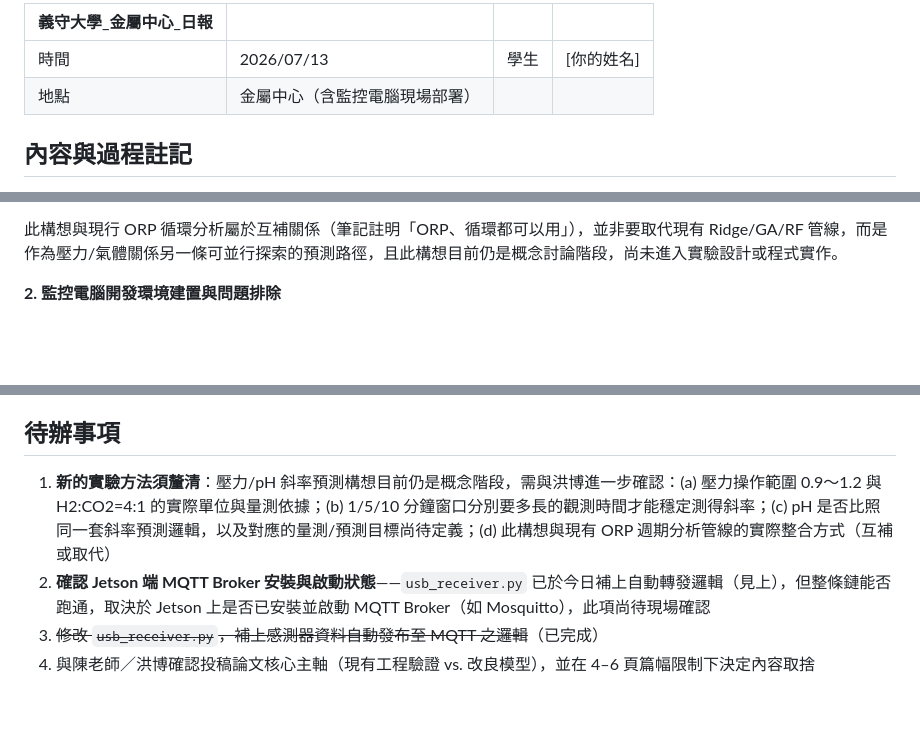
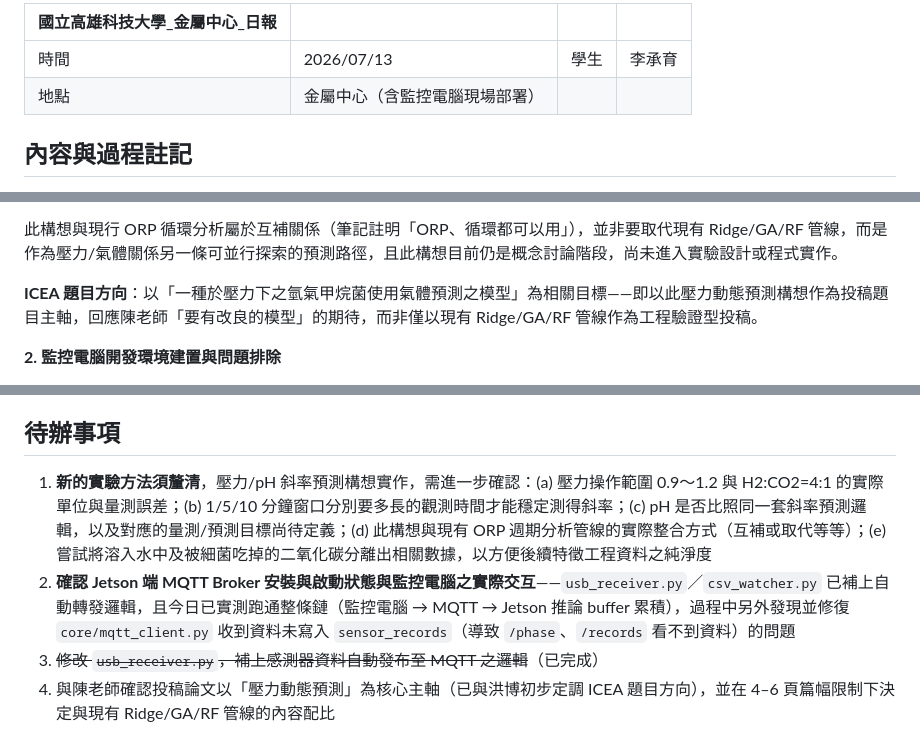
Before and after one commit to Yutou0601/Bioreactor-Edge-AI, a Markdown page: docs/日報_2026-07-13.md, 3 parts joined by grey strips. Rendered like a GitHub page; blank space fills up the shorter version.

Commit message:
Update : 日報同步正式提交版內容（姓名、單位、ICEA 題目定調）
補上正式送出版本的更新：學生姓名（李承育）、單位（國立高雄科技
大學）、ICEA 題目方向定調「一種於壓力下之氫氣甲烷菌使用氣體預測
之模型」、待辦事項新增 CO2 溶解/消耗訊號分離子項。

Co-Authored-By: Claude Sonnet 5 <noreply@anthropic.com>

```diff
--- a/docs/日報_2026-07-13.md
+++ b/docs/日報_2026-07-13.md
@@ -1,6 +1,6 @@
-| 義守大學_金屬中心_日報 |  |  |  |
+| 國立高雄科技大學_金屬中心_日報 |  |  |  |
 |---|---|---|---|
-| 時間 | 2026/07/13 | 學生 | [你的姓名] |
+| 時間 | 2026/07/13 | 學生 | 李承育 |
 | 地點 | 金屬中心（含監控電腦現場部署） |  |  |
 
 ## 內容與過程註記
@@ -33,6 +33,8 @@
 另提出新的預測目標設計：以 1 分鐘、5 分鐘、10 分鐘等不同短時間窗口，量測壓力（及 pH）的**斜率**變化，而非設定絕對數值的上下限去做預測——即模型要預測的是變化速率，而非閾值判斷。仍待確認的是：需要多長的觀測窗口，才能穩定量到有意義的斜率（現場筆記以圖示標註「花多久就可以測」，尚無明確答案）；pH 是否適用同一套斜率預測邏輯，目前僅列出待補的座標軸，尚未實際規劃。
 
 此構想與現行 ORP 循環分析屬於互補關係（筆記註明「ORP、循環都可以用」），並非要取代現有 Ridge/GA/RF 管線，而是作為壓力/氣體關係另一條可並行探索的預測路徑，且此構想目前仍是概念討論階段，尚未進入實驗設計或程式實作。
+
+**ICEA 題目方向**：以「一種於壓力下之氫氣甲烷菌使用氣體預測之模型」為相關目標——即以此壓力動態預測構想作為投稿題目主軸，回應陳老師「要有改良的模型」的期待，而非僅以現有 Ridge/GA/RF 管線作為工程驗證型投稿。
 
 **2. 監控電腦開發環境建置與問題排除**
 
@@ -68,7 +70,7 @@ Jetson Orin Nano 原僅能透過 Type-C 連接電腦、走 USB 網路共享方
 
 ## 待辦事項
 
-1. **新的實驗方法須釐清**：壓力/pH 斜率預測構想目前仍是概念階段，需與洪博進一步確認：(a) 壓力操作範圍 0.9～1.2 與 H2:CO2=4:1 的實際單位與量測依據；(b) 1/5/10 分鐘窗口分別要多長的觀測時間才能穩定測得斜率；(c) pH 是否比照同一套斜率預測邏輯，以及對應的量測/預測目標尚待定義；(d) 此構想與現有 ORP 週期分析管線的實際整合方式（互補或取代）
-2. **確認 Jetson 端 MQTT Broker 安裝與啟動狀態**——`usb_receiver.py` 已於今日補上自動轉發邏輯（見上），但整條鏈能否跑通，取決於 Jetson 上是否已安裝並啟動 MQTT Broker（如 Mosquitto），此項尚待現場確認
+1. **新的實驗方法須釐清**，壓力/pH 斜率預測構想實作，需進一步確認：(a) 壓力操作範圍 0.9～1.2 與 H2:CO2=4:1 的實際單位與量測誤差；(b) 1/5/10 分鐘窗口分別要多長的觀測時間才能穩定測得斜率；(c) pH 是否比照同一套斜率預測邏輯，以及對應的量測/預測目標尚待定義；(d) 此構想與現有 ORP 週期分析管線的實際整合方式（互補或取代等等）；(e) 嘗試將溶入水中及被細菌吃掉的二氧化碳分離出相關數據，以方便後續特徵工程資料之純淨度
+2. **確認 Jetson 端 MQTT Broker 安裝與啟動狀態與監控電腦之實際交互**——`usb_receiver.py`／`csv_watcher.py` 已補上自動轉發邏輯，且今日已實測跑通整條鏈（監控電腦 → MQTT → Jetson 推論 buffer 累積），過程中另外發現並修復 `core/mqtt_client.py` 收到資料未寫入 `sensor_records`（導致 `/phase`、`/records` 看不到資料）的問題
 3. ~~修改 `usb_receiver.py`，補上感測器資料自動發布至 MQTT 之邏輯~~（已完成）
-4. 與陳老師／洪博確認投稿論文核心主軸（現有工程驗證 vs. 改良模型），並在 4–6 頁篇幅限制下決定內容取捨
+4. 與陳老師確認投稿論文以「壓力動態預測」為核心主軸（已與洪博初步定調 ICEA 題目方向），並在 4–6 頁篇幅限制下決定與現有 Ridge/GA/RF 管線的內容配比
```
